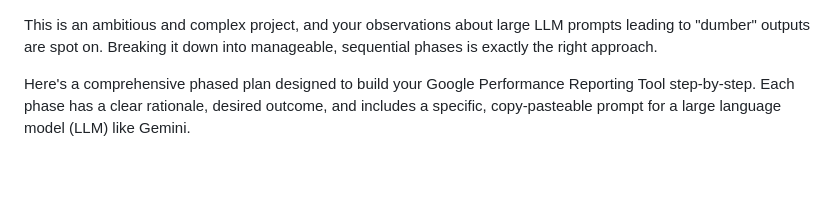
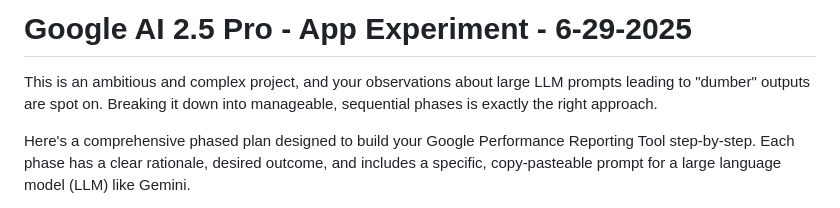
Before and after one commit to eugenetapang/agency-google-brand-report-2025, a Markdown page: gemini-25-pro-plan.md, the part around the change. Drawn GitHub-style; blank space fills up the shorter version.

```diff
--- a/gemini-25-pro-plan.md
+++ b/gemini-25-pro-plan.md
@@ -1,3 +1,4 @@
+# Google AI 2.5 Pro - App Experiment - 6-29-2025
 This is an ambitious and complex project, and your observations about large LLM prompts leading to "dumber" outputs are spot on. Breaking it down into manageable, sequential phases is exactly the right approach.
 
 Here's a comprehensive phased plan designed to build your Google Performance Reporting Tool step-by-step. Each phase has a clear rationale, desired outcome, and includes a specific, copy-pasteable prompt for a large language model (LLM) like Gemini.
```
